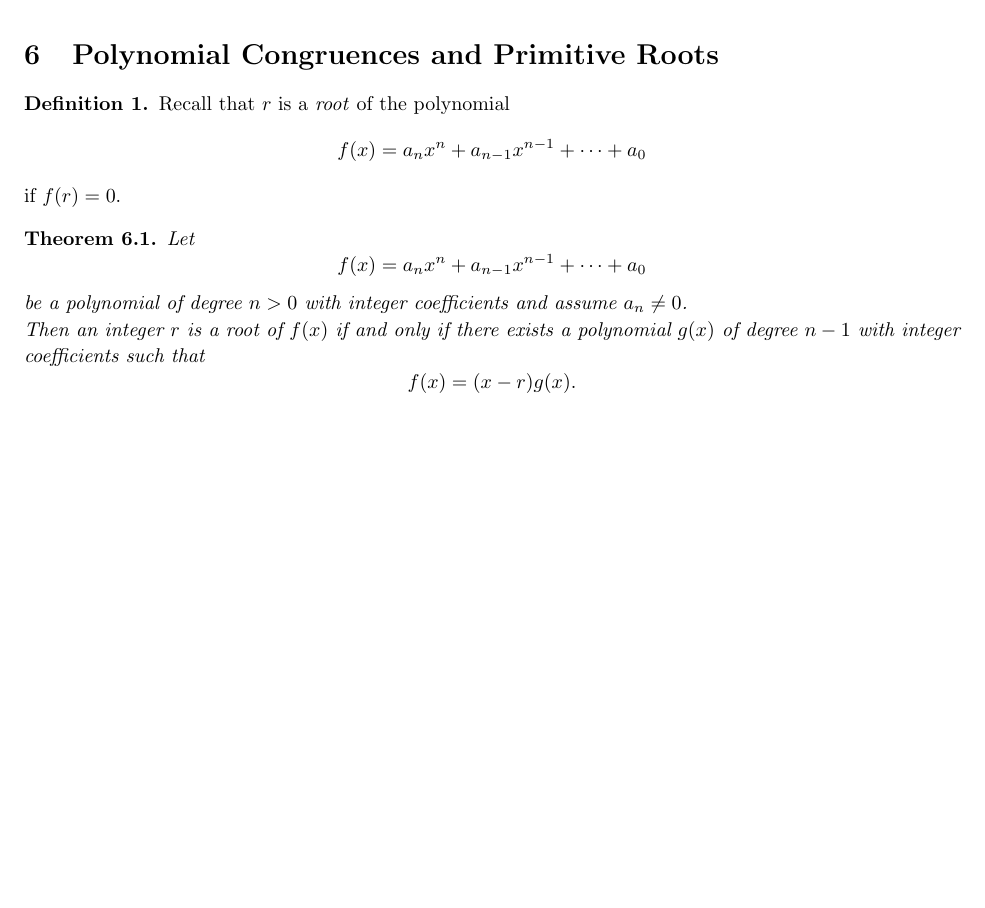
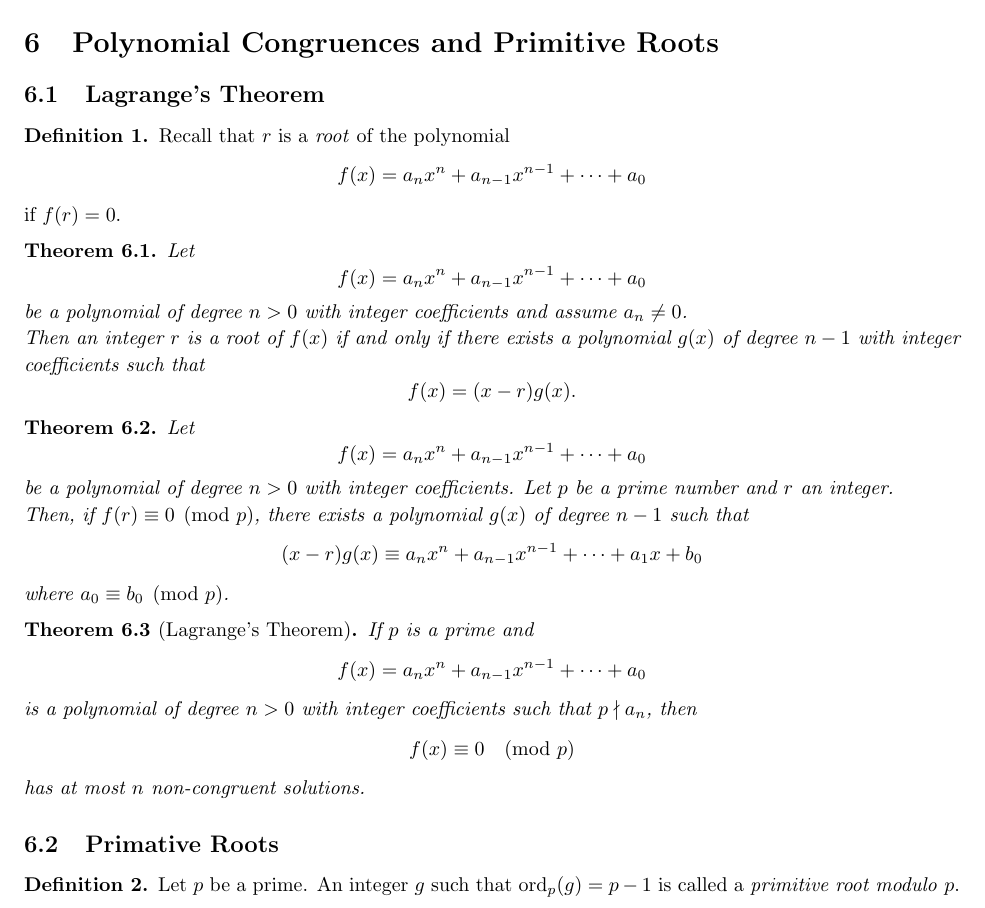
Before and after one commit to josephjquinn/tex-notes, a LaTeX document (math3800/notes/theorems.tex): part of page 9 of 9, cut so that both start at the same text, the shorter picture padded with empty space. Compiled offline with pdfLaTeX.

Commit message:
theormes updates

```diff
--- a/math3800/notes/theorems.tex
+++ b/math3800/notes/theorems.tex
@@ -731,6 +731,8 @@ The number $W$ is the message Bob wants to send to Alice without anyone else gai
 
 \section{Polynomial Congruences and Primitive Roots}
 
+\subsection{Lagrange’s Theorem}
+
 \begin{definition}
 	Recall that $r$ is a \emph{root} of the polynomial
 	\[
@@ -752,4 +754,36 @@ The number $W$ is the message Bob wants to send to Alice without anyone else gai
 	\]
 \end{manualtheorem}
 
+\begin{manualtheorem}{6.2}
+	Let
+	\[
+		f(x) = a_n x^n + a_{n-1} x^{n-1} + \cdots + a_0
+	\]
+	be a polynomial of degree $n > 0$ with integer coefficients. Let $p$ be a prime number and $r$ an integer.
+
+	Then, if $f(r) \equiv 0 \pmod{p}$, there exists a polynomial $g(x)$ of degree $n - 1$ such that
+	\[
+		(x - r)g(x) \equiv a_n x^n + a_{n-1} x^{n-1} + \cdots + a_1 x + b_0
+	\]
+	where $a_0 \equiv b_0 \pmod{p}$.
+\end{manualtheorem}
+
+\begin{manualtheorem}{6.3}[Lagrange's Theorem]
+	If $p$ is a prime and
+	\[
+		f(x) = a_n x^n + a_{n-1} x^{n-1} + \cdots + a_0
+	\]
+	is a polynomial of degree $n > 0$ with integer coefficients such that $p \nmid a_n$, then
+	\[
+		f(x) \equiv 0 \pmod{p}
+	\]
+	has at most $n$ non-congruent solutions.
+\end{manualtheorem}
+
+\subsection{Primative Roots}
+
+\begin{definition}
+	Let $p$ be a prime. An integer $g$ such that $\operatorname{ord}_p(g) = p - 1$ is called a \emph{primitive root modulo} $p$.
+\end{definition}
+
 \end{document}
```
